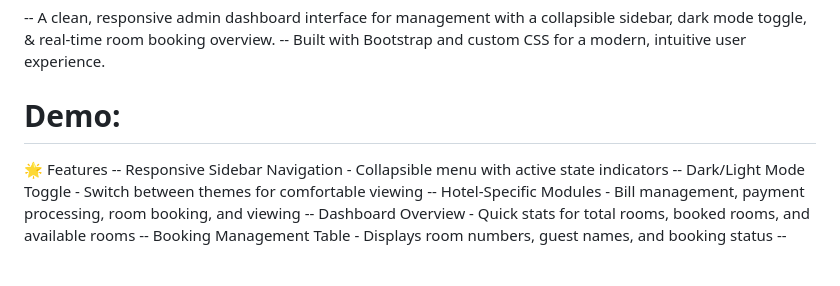
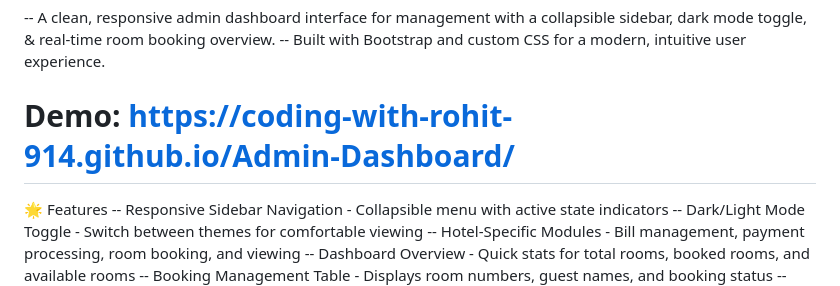
Before and after one commit to coding-with-rohit-914/Admin-Dashboard, a Markdown page: README.md, the part around one of its changes. Drawn GitHub-style; blank space fills up the shorter version.

```diff
--- a/README.md
+++ b/README.md
@@ -3,7 +3,7 @@
 -- A clean, responsive admin dashboard interface for management with a collapsible sidebar, dark mode toggle, & real-time room booking overview.
 -- Built with Bootstrap and custom CSS for a modern, intuitive user experience.
 
-# Demo:
+# Demo: https://coding-with-rohit-914.github.io/Admin-Dashboard/
 
 🌟 Features
 -- Responsive Sidebar Navigation - Collapsible menu with active state indicators
```
Also changed, not shown: other parts of README.md (+1 -0 lines).
